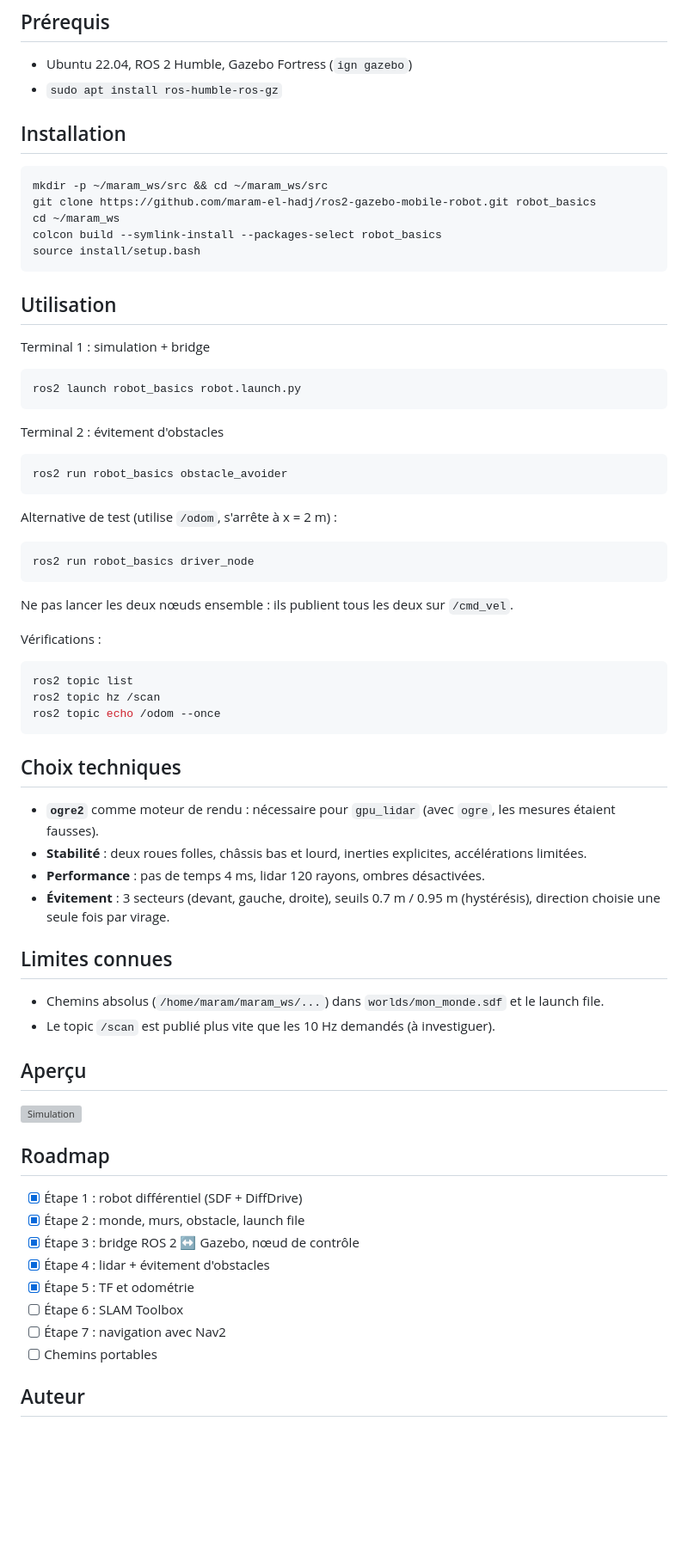
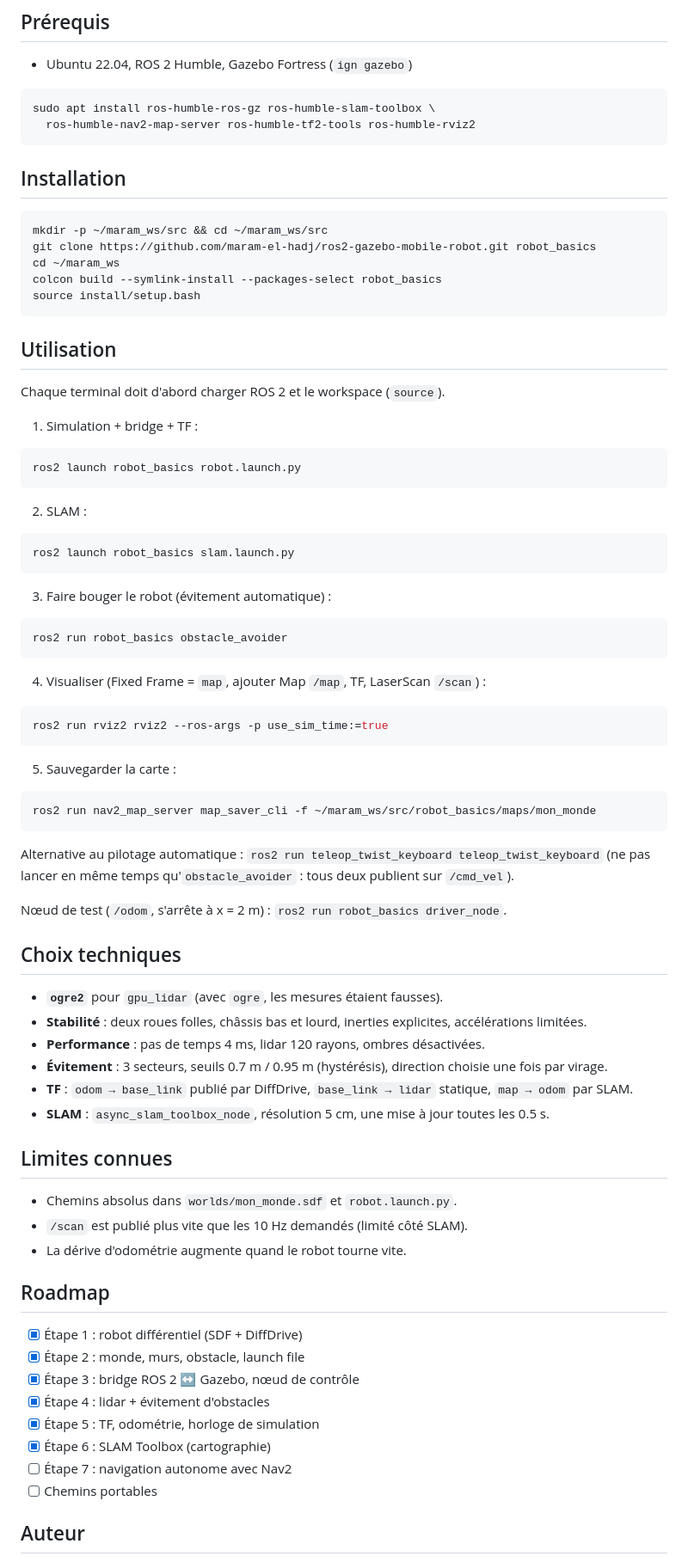
Before and after one commit to maram-el-hadj/ros2-gazebo-mobile-robot, a Markdown page: README.md, the part around one of its changes. Shown at 86% size. GitHub-like rendering; blank space fills up the shorter version; grey boxes are pictures that could not be loaded.

````diff
--- a/README.md
+++ b/README.md
@@ -45,7 +63,10 @@ robot_basics/
 
 ## Prérequis
 - Ubuntu 22.04, ROS 2 Humble, Gazebo Fortress (`ign gazebo`)
-- `sudo apt install ros-humble-ros-gz`
+```bash
+sudo apt install ros-humble-ros-gz ros-humble-slam-toolbox \
+  ros-humble-nav2-map-server ros-humble-tf2-tools ros-humble-rviz2
+```
 
 ## Installation
 ```bash
@@ -57,48 +78,55 @@ source install/setup.bash
 ```
 
 ## Utilisation
-Terminal 1 : simulation + bridge
+Chaque terminal doit d'abord charger ROS 2 et le workspace (`source`).
+
+1. Simulation + bridge + TF :
 ```bash
 ros2 launch robot_basics robot.launch.py
 ```
-Terminal 2 : évitement d'obstacles
+2. SLAM :
+```bash
+ros2 launch robot_basics slam.launch.py
+```
+3. Faire bouger le robot (évitement automatique) :
 ```bash
 ros2 run robot_basics obstacle_avoider
 ```
-Alternative de test (utilise `/odom`, s'arrête à x = 2 m) :
+4. Visualiser (Fixed Frame = `map`, ajouter Map `/map`, TF, LaserScan `/scan`) :
 ```bash
-ros2 run robot_basics driver_node
+ros2 run rviz2 rviz2 --ros-args -p use_sim_time:=true
 ```
-Ne pas lancer les deux nœuds ensemble : ils publient tous les deux sur `/cmd_vel`.
-
-Vérifications :
+5. Sauvegarder la carte :
 ```bash
-ros2 topic list
-ros2 topic hz /scan
-ros2 topic echo /odom --once
+ros2 run nav2_map_server map_saver_cli -f ~/maram_ws/src/robot_basics/maps/mon_monde
 ```
 
+Alternative au pilotage automatique : `ros2 run teleop_twist_keyboard teleop_twist_keyboard`
+(ne pas lancer en même temps qu'`obstacle_avoider` : tous deux publient sur `/cmd_vel`).
+
+Nœud de test (`/odom`, s'arrête à x = 2 m) : `ros2 run robot_basics driver_node`.
+
 ## Choix techniques
-- **`ogre2`** comme moteur de rendu : nécessaire pour `gpu_lidar` (avec `ogre`, les mesures étaient fausses).
+- **`ogre2`** pour `gpu_lidar` (avec `ogre`, les mesures étaient fausses).
 - **Stabilité** : deux roues folles, châssis bas et lourd, inerties explicites, accélérations limitées.
 - **Performance** : pas de temps 4 ms, lidar 120 rayons, ombres désactivées.
-- **Évitement** : 3 secteurs (devant, gauche, droite), seuils 0.7 m / 0.95 m (hystérésis), direction choisie une seule fois par virage.
+- **Évitement** : 3 secteurs, seuils 0.7 m / 0.95 m (hystérésis), direction choisie une fois par virage.
+- **TF** : `odom → base_link` publié par DiffDrive, `base_link → lidar` statique, `map → odom` par SLAM.
+- **SLAM** : `async_slam_toolbox_node`, résolution 5 cm, une mise à jour toutes les 0.5 s.
 
 ## Limites connues
-- Chemins absolus (`/home/maram/maram_ws/...`) dans `worlds/mon_monde.sdf` et le launch file.
-- Le topic `/scan` est publié plus vite que les 10 Hz demandés (à investiguer).
-
-## Aperçu
-![Simulation](docs/gazebo_world.png)
+- Chemins absolus dans `worlds/mon_monde.sdf` et `robot.launch.py`.
+- `/scan` est publié plus vite que les 10 Hz demandés (limité côté SLAM).
+- La dérive d'odométrie augmente quand le robot tourne vite.
 
 ## Roadmap
 - [x] Étape 1 : robot différentiel (SDF + DiffDrive)
 - [x] Étape 2 : monde, murs, obstacle, launch file
 - [x] Étape 3 : bridge ROS 2 ↔ Gazebo, nœud de contrôle
 - [x] Étape 4 : lidar + évitement d'obstacles
-- [x] Étape 5 : TF et odométrie
-- [ ] Étape 6 : SLAM Toolbox
-- [ ] Étape 7 : navigation avec Nav2
+- [x] Étape 5 : TF, odométrie, horloge de simulation
+- [x] Étape 6 : SLAM Toolbox (cartographie)
+- [ ] Étape 7 : navigation autonome avec Nav2
 - [ ] Chemins portables
 
 ## Auteur
````
Also changed, not shown: other parts of README.md (+32 -14 lines), NOTES.md (+31 -0 lines), docs/slam_map.png (added), 6 other files.
